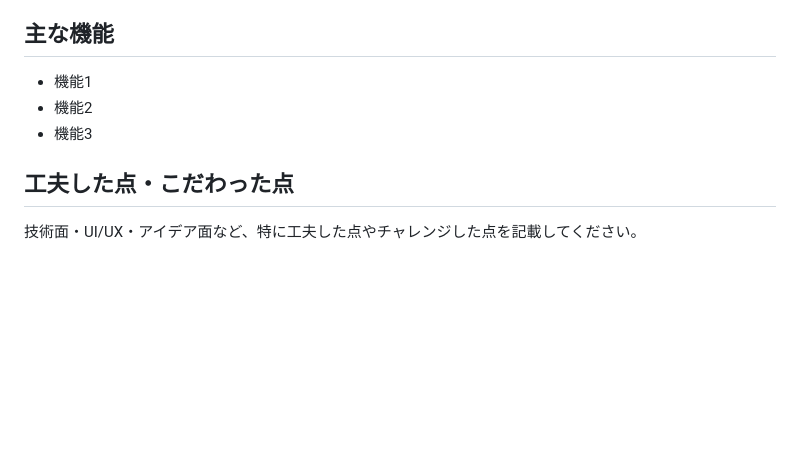
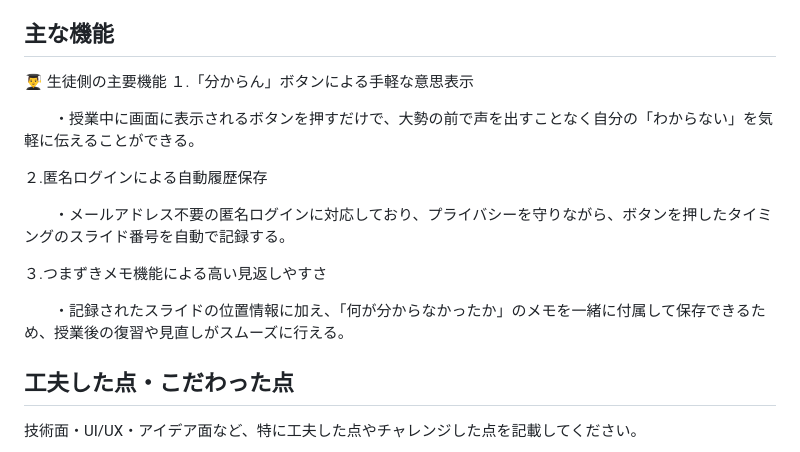
Before and after one commit to Hackit-2026/Team15, a Markdown page: README.md, the part around the change. Rendered like a GitHub page; blank space fills up the shorter version.

```diff
--- a/README.md
+++ b/README.md
@@ -52,9 +52,18 @@ Checkitは単なる学習支援アプリではなく、「教室の『声にな
 プロダクトの価値: 「わからない」が多発すると画面上のスライドが爆発するユニークな演出を取り入れることで、教室の沈黙を打破し、教員へ即座に危機感を伝えてその場での手厚い解説を促す新しい学習体験を提供する。
 ## 主な機能
 
-- 機能1
-- 機能2
-- 機能3
+👨‍🎓 生徒側の主要機能
+１.「分からん」ボタンによる手軽な意思表示
+
+　　・授業中に画面に表示されるボタンを押すだけで、大勢の前で声を出すことなく自分の「わからない」を気軽に伝えることができる。
+
+２.匿名ログインによる自動履歴保存
+
+　　・メールアドレス不要の匿名ログインに対応しており、プライバシーを守りながら、ボタンを押したタイミングのスライド番号を自動で記録する。
+
+３.つまずきメモ機能による高い見返しやすさ
+
+　　・記録されたスライドの位置情報に加え、「何が分からなかったか」のメモを一緒に付属して保存できるため、授業後の復習や見直しがスムーズに行える。
 
 ## 工夫した点・こだわった点
 
```
